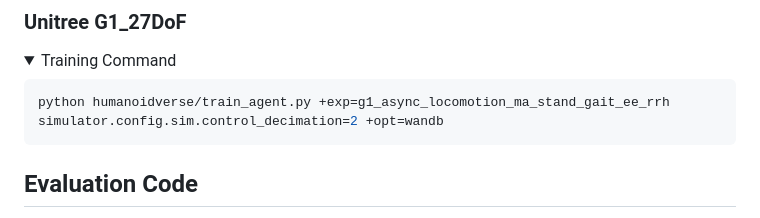
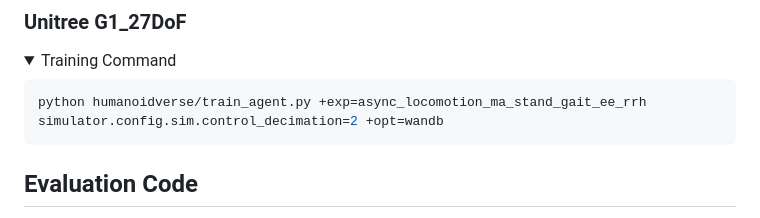
Before and after one commit to CloudEngineHub/SoFTA, a Markdown page: README.md, the part around the change. Rendered like a GitHub page; folded sections open.

````diff
--- a/README.md
+++ b/README.md
@@ -85,7 +85,7 @@ pip install -e isaac_utils
 <summary>Training Command</summary>
 
 ```bash
-python humanoidverse/train_agent.py +exp=g1_async_locomotion_ma_stand_gait_ee_rrh simulator.config.sim.control_decimation=2 +opt=wandb
+python humanoidverse/train_agent.py +exp=async_locomotion_ma_stand_gait_ee_rrh simulator.config.sim.control_decimation=2 +opt=wandb
 ```
 
 </details>
````
